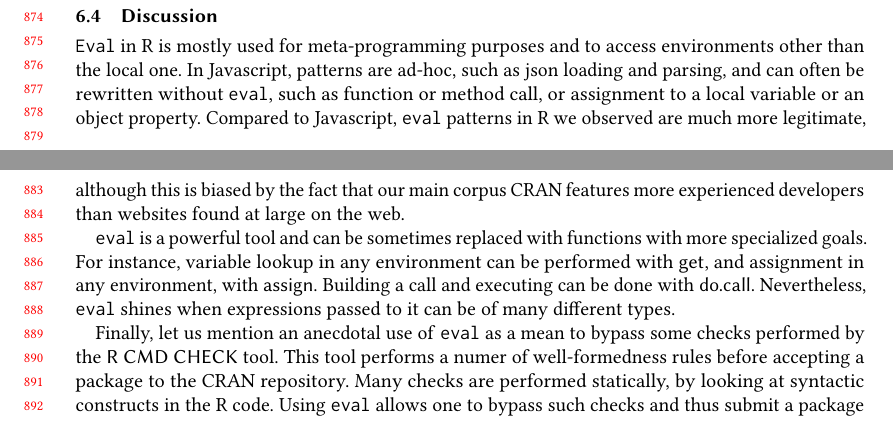
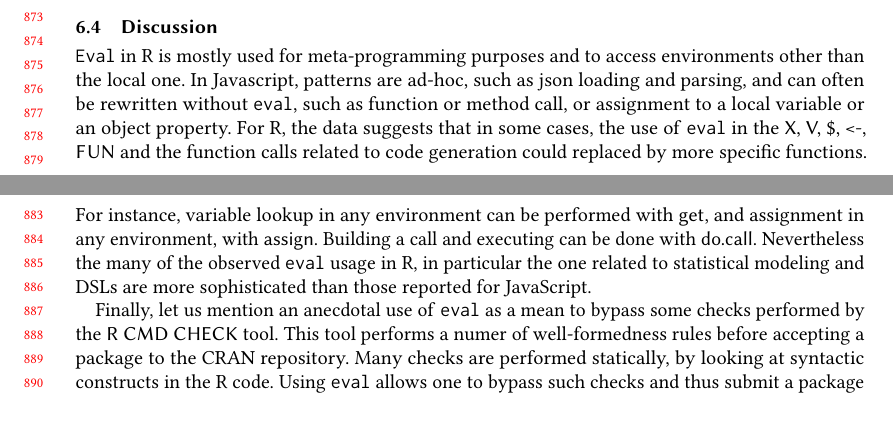
Before and after one commit to aviralg/revalstudy, a LaTeX paper (paper/main.tex): two parts of pages 18 and 19 of 21, joined at a grey line, cut at the place of the change. Compiled offline with pdfLaTeX.

Commit message:
Update 6.4

```diff
--- a/paper/main.tex
+++ b/paper/main.tex
@@ -1407,15 +1407,14 @@ or even to a one-liner \c{do.call(paste0("q",d), as.list(dp, ...))}.
 environments other than the local one. In Javascript, patterns are ad-hoc, such
 as json loading and parsing, and can often be rewritten without \eval, such as
 function or method call, or assignment to a local variable or an object
-property. Compared to Javascript, \eval patterns in R we observed are much more
-legitimate, although this is biased by the fact that our main corpus CRAN
-features more experienced developers than websites found at large on the web.
-
-\eval is a powerful tool and can be sometimes replaced with functions with more
-specialized goals. For instance, variable lookup in any environment can be
-performed with \c{get}, and assignment in any environment, with \c{assign}.
-Building a call and executing can be done with \c{do.call}. Nevertheless, \eval
-shines when expressions passed to it can be of many different types.
+property. For R, the data suggests that in some cases, the use of \eval in the
+\c{X, V, \$, <-, FUN} and the function calls related to code generation could
+replaced by more specific functions. For instance, variable lookup in any
+environment can be performed with \c{get}, and assignment in any environment,
+with \c{assign}. Building a call and executing can be done with \c{do.call}.
+Nevertheless the many of the observed \eval usage in R, in particular the one
+related to statistical modeling and DSLs are more sophisticated than those
+reported for JavaScript.
 
 Finally, let us mention an anecdotal use of \eval as a mean to bypass some
 checks performed by the \c{R CMD CHECK} tool. This tool performs a numer of
```
